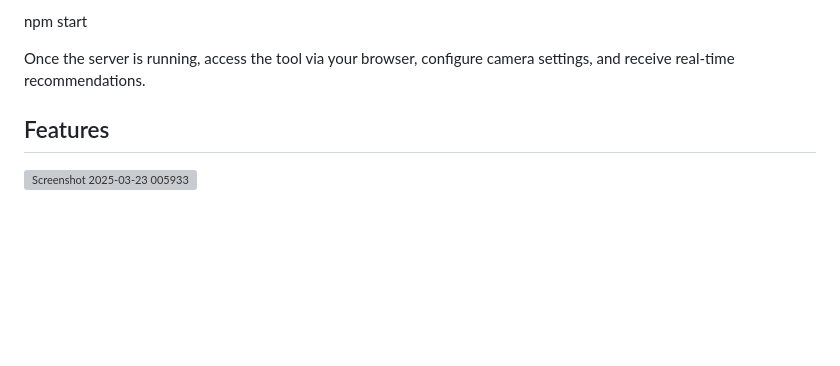
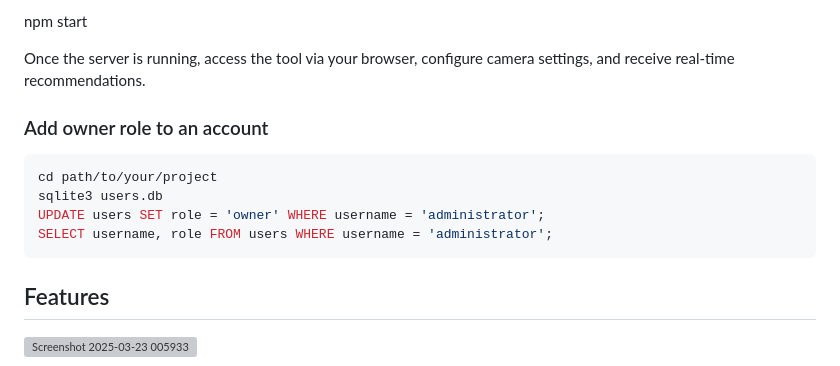
Before and after one commit to Tragic-cmd/CSRC, a Markdown page: README.md, the part around the change. Drawn GitHub-style; blank space fills up the shorter version; grey boxes are pictures that could not be loaded.

````diff
--- a/README.md
+++ b/README.md
@@ -69,6 +69,15 @@ Example Usage
 npm start
 
 Once the server is running, access the tool via your browser, configure camera settings, and receive real-time recommendations.
+
+### Add owner role to an account
+
+```sql
+cd path/to/your/project
+sqlite3 users.db
+UPDATE users SET role = 'owner' WHERE username = 'administrator';
+SELECT username, role FROM users WHERE username = 'administrator';
+```
 
 ## Features
 
````
